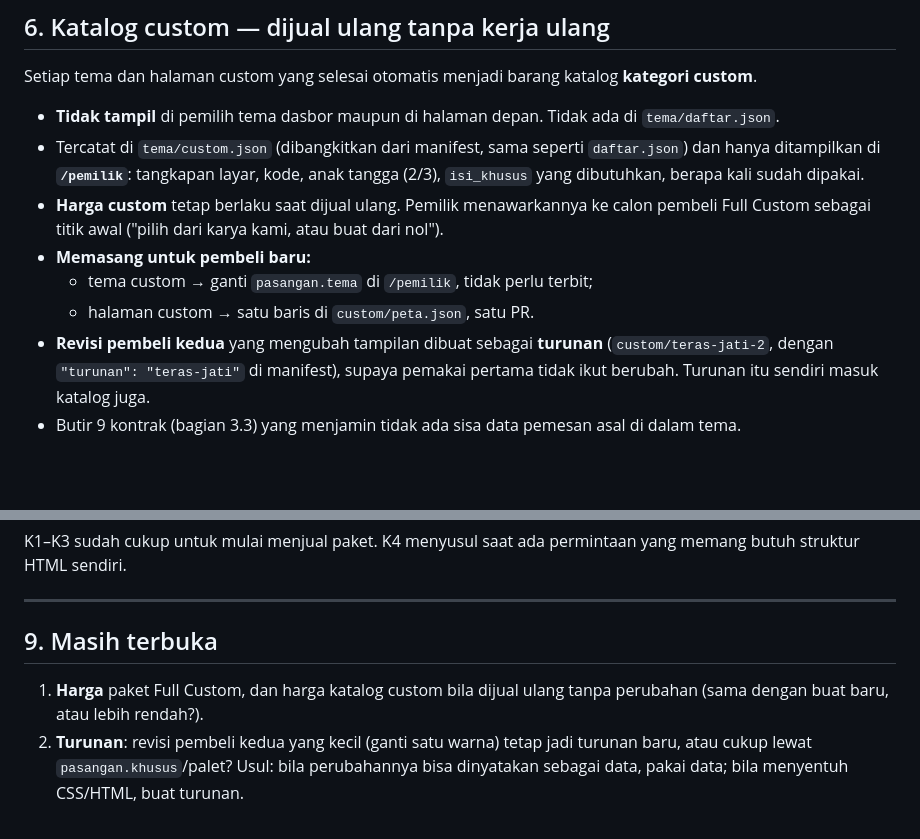
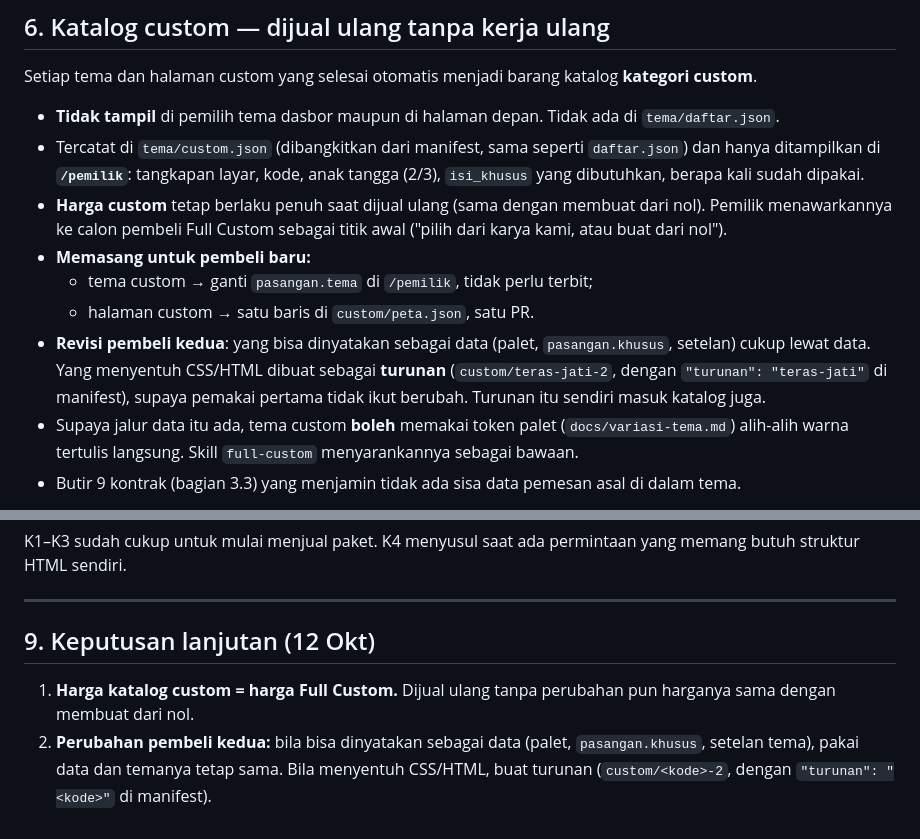
Before and after one commit to rianaditro/undangan-digital-rian-aini, a Markdown page: docs/halaman-khusus.md, 2 parts joined by grey strips. GitHub-like rendering; blank space fills up the shorter version.

Commit message:
docs: harga katalog custom dan aturan turunan
Co-Authored-By: Claude Opus 5.5 <noreply@anthropic.com>
Claude-Session: https://claude.ai/code/session_01VpMi7gMnYbjZEVcSBQkB8i

```diff
--- a/docs/halaman-khusus.md
+++ b/docs/halaman-khusus.md
@@ -216,16 +216,20 @@ Setiap tema dan halaman custom yang selesai otomatis menjadi barang katalog
   `daftar.json`) dan hanya ditampilkan di **`/pemilik`**: tangkapan layar,
   kode, anak tangga (2/3), `isi_khusus` yang dibutuhkan, berapa kali sudah
   dipakai.
-- **Harga custom** tetap berlaku saat dijual ulang. Pemilik menawarkannya ke
+- **Harga custom** tetap berlaku penuh saat dijual ulang (sama dengan membuat dari nol). Pemilik menawarkannya ke
   calon pembeli Full Custom sebagai titik awal ("pilih dari karya kami, atau
   buat dari nol").
 - **Memasang untuk pembeli baru:**
   - tema custom → ganti `pasangan.tema` di `/pemilik`, tidak perlu terbit;
   - halaman custom → satu baris di `custom/peta.json`, satu PR.
-- **Revisi pembeli kedua** yang mengubah tampilan dibuat sebagai **turunan**
-  (`custom/teras-jati-2`, dengan `"turunan": "teras-jati"` di manifest),
-  supaya pemakai pertama tidak ikut berubah. Turunan itu sendiri masuk
-  katalog juga.
+- **Revisi pembeli kedua**: yang bisa dinyatakan sebagai data (palet,
+  `pasangan.khusus`, setelan) cukup lewat data. Yang menyentuh CSS/HTML
+  dibuat sebagai **turunan** (`custom/teras-jati-2`, dengan
+  `"turunan": "teras-jati"` di manifest), supaya pemakai pertama tidak ikut
+  berubah. Turunan itu sendiri masuk katalog juga.
+- Supaya jalur data itu ada, tema custom **boleh** memakai token palet
+  (`docs/variasi-tema.md`) alih-alih warna tertulis langsung. Skill
+  `full-custom` menyarankannya sebagai bawaan.
 - Butir 9 kontrak (bagian 3.3) yang menjamin tidak ada sisa data pemesan
   asal di dalam tema.
 
@@ -313,11 +317,11 @@ permintaan yang memang butuh struktur HTML sendiri.
 
 ---
 
-## 9. Masih terbuka
+## 9. Keputusan lanjutan (12 Okt)
 
-1. **Harga** paket Full Custom, dan harga katalog custom bila dijual ulang
-   tanpa perubahan (sama dengan buat baru, atau lebih rendah?).
-2. **Turunan**: revisi pembeli kedua yang kecil (ganti satu warna) tetap
-   jadi turunan baru, atau cukup lewat `pasangan.khusus`/palet? Usul: bila
-   perubahannya bisa dinyatakan sebagai data, pakai data; bila menyentuh
-   CSS/HTML, buat turunan.
+1. **Harga katalog custom = harga Full Custom.** Dijual ulang tanpa
+   perubahan pun harganya sama dengan membuat dari nol.
+2. **Perubahan pembeli kedua:** bila bisa dinyatakan sebagai data (palet,
+   `pasangan.khusus`, setelan tema), pakai data dan temanya tetap sama.
+   Bila menyentuh CSS/HTML, buat turunan (`custom/<kode>-2`, dengan
+   `"turunan": "<kode>"` di manifest).
```
